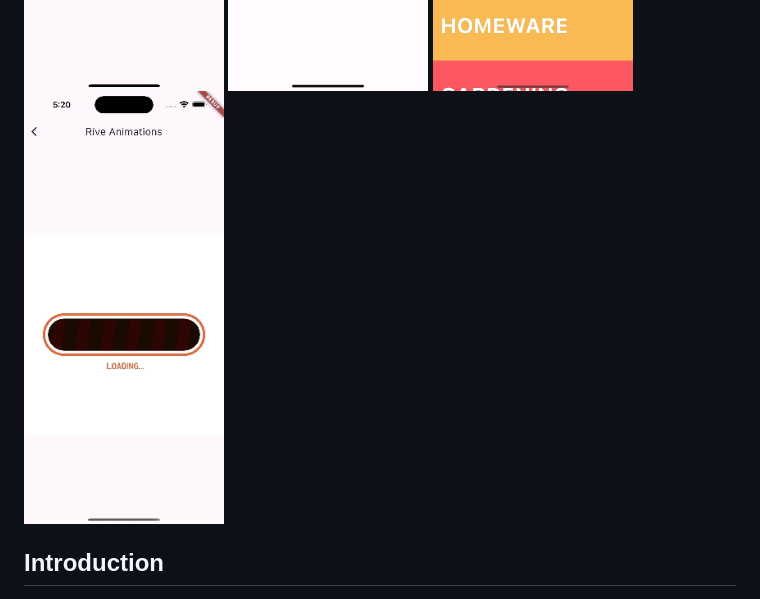
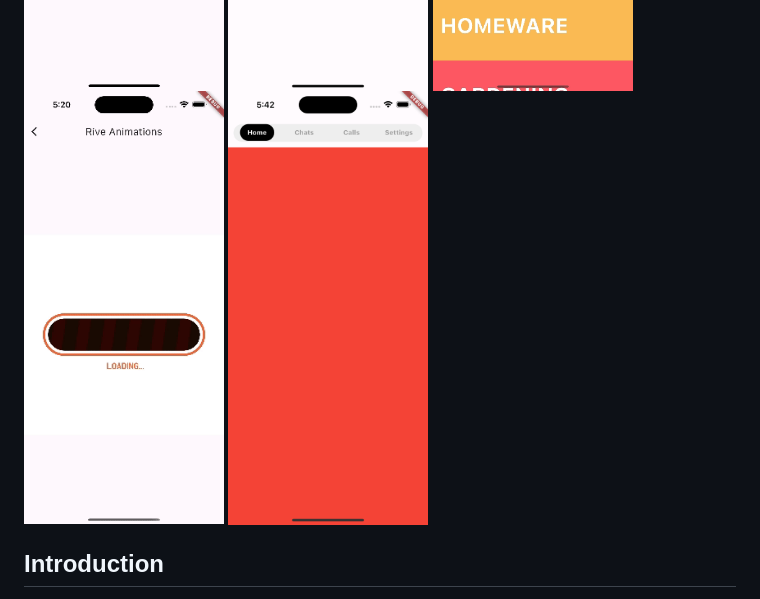
Before and after one commit to alvaroarmijos/flutter_widgets, a Markdown page: README.md, the part around the change. GitHub-like rendering; pictures changed too: docs/tab_bar_view.png (added).

```diff
--- a/README.md
+++ b/README.md
@@ -14,6 +14,7 @@ A collection of examples showcasing the usage of various widgets in Flutter. Thi
     <img src="./docs/button_styles.png" width="200"/ hspace="5">
     <img src="./docs/menu_ui_animation.gif" width="200"/ hspace="5">
     <img src="./docs/miner_loading.gif" width="200"/ hspace="5">
+    <img src="./docs/tab_bar_view.png" width="200"/ hspace="5">
 </p>
 
 ## Introduction
```
